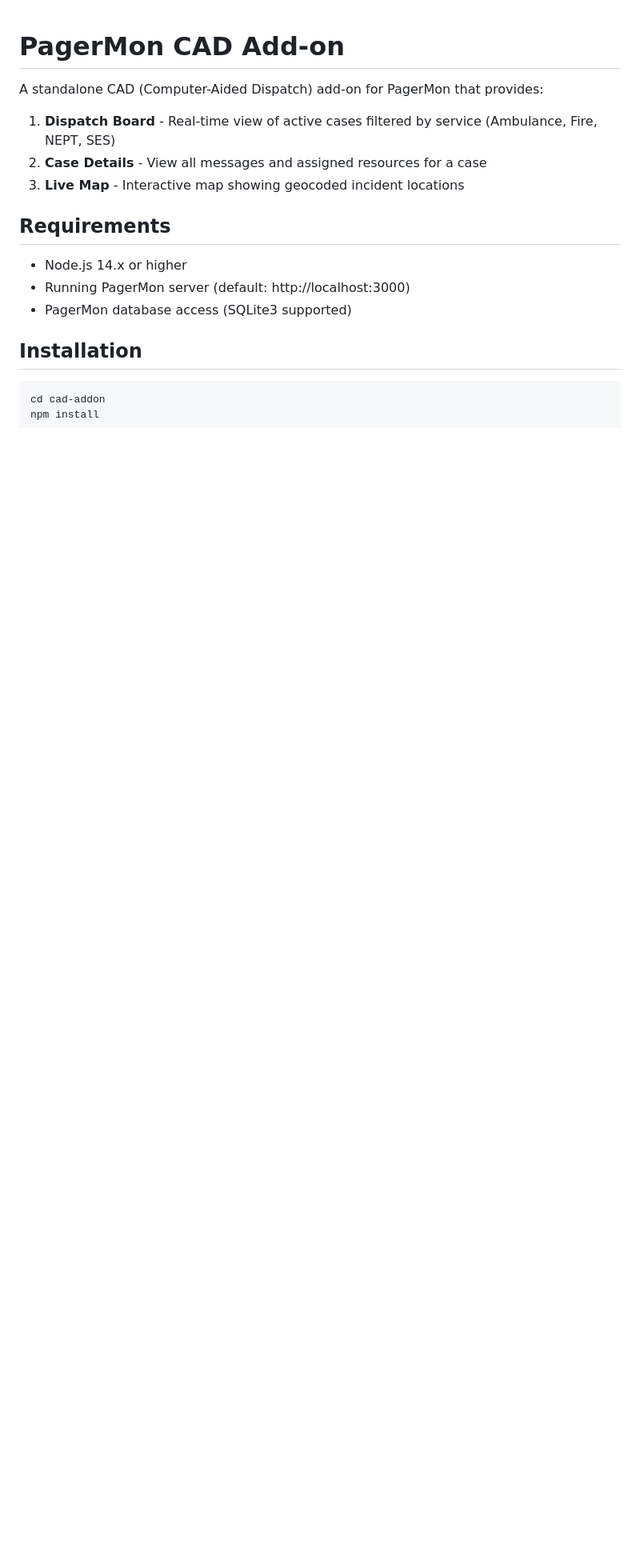
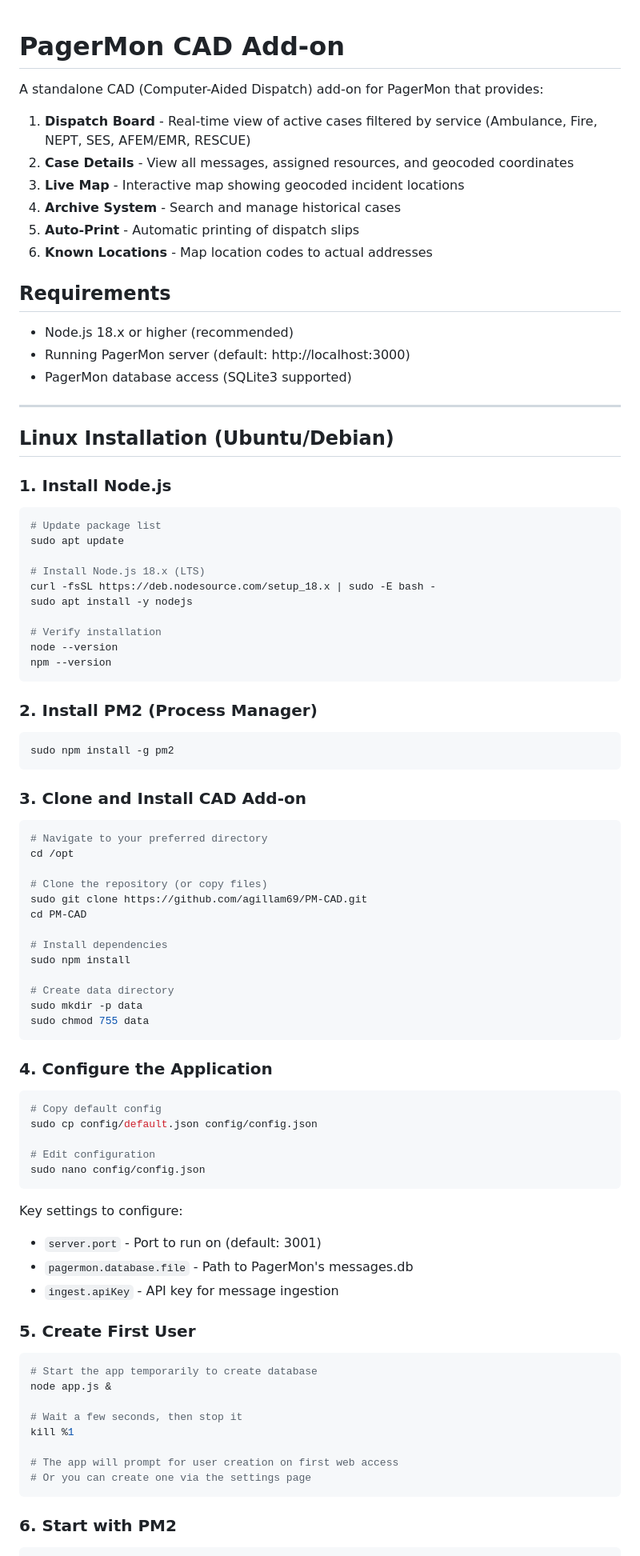
Before and after one commit to agillam69/PM-CAD, a Markdown page: README.md, the part around one of its changes. Shown at 80% size. GitHub-like rendering; blank space fills up the shorter version.

Commit message:
Add comprehensive Linux installation instructions to README

````diff
--- a/README.md
+++ b/README.md
@@ -2,17 +2,89 @@
 
 A standalone CAD (Computer-Aided Dispatch) add-on for PagerMon that provides:
 
-1. **Dispatch Board** - Real-time view of active cases filtered by service (Ambulance, Fire, NEPT, SES)
-2. **Case Details** - View all messages and assigned resources for a case
+1. **Dispatch Board** - Real-time view of active cases filtered by service (Ambulance, Fire, NEPT, SES, AFEM/EMR, RESCUE)
+2. **Case Details** - View all messages, assigned resources, and geocoded coordinates
 3. **Live Map** - Interactive map showing geocoded incident locations
+4. **Archive System** - Search and manage historical cases
+5. **Auto-Print** - Automatic printing of dispatch slips
+6. **Known Locations** - Map location codes to actual addresses
 
 ## Requirements
 
-- Node.js 14.x or higher
+- Node.js 18.x or higher (recommended)
 - Running PagerMon server (default: http://localhost:3000)
 - PagerMon database access (SQLite3 supported)
 
-## Installation
+---
+
+## Linux Installation (Ubuntu/Debian)
+
+### 1. Install Node.js
 
 ```bash
-cd cad-addon
+# Update package list
+sudo apt update
+
+# Install Node.js 18.x (LTS)
+curl -fsSL https://deb.nodesource.com/setup_18.x | sudo -E bash -
+sudo apt install -y nodejs
+
+# Verify installation
+node --version
+npm --version
+```
+
+### 2. Install PM2 (Process Manager)
+
+```bash
+sudo npm install -g pm2
+```
+
+### 3. Clone and Install CAD Add-on
+
+```bash
+# Navigate to your preferred directory
+cd /opt
+
+# Clone the repository (or copy files)
+sudo git clone https://github.com/agillam69/PM-CAD.git
+cd PM-CAD
+
+# Install dependencies
+sudo npm install
+
+# Create data directory
+sudo mkdir -p data
+sudo chmod 755 data
+```
+
+### 4. Configure the Application
+
+```bash
+# Copy default config
+sudo cp config/default.json config/config.json
+
+# Edit configuration
+sudo nano config/config.json
+```
+
+Key settings to configure:
+- `server.port` - Port to run on (default: 3001)
+- `pagermon.database.file` - Path to PagerMon's messages.db
+- `ingest.apiKey` - API key for message ingestion
+
+### 5. Create First User
+
+```bash
+# Start the app temporarily to create database
+node app.js &
+
+# Wait a few seconds, then stop it
+kill %1
+
+# The app will prompt for user creation on first web access
+# Or you can create one via the settings page
+```
+
+### 6. Start with PM2
+
````
Also changed, not shown: other parts of README.md (+187 -0 lines).
